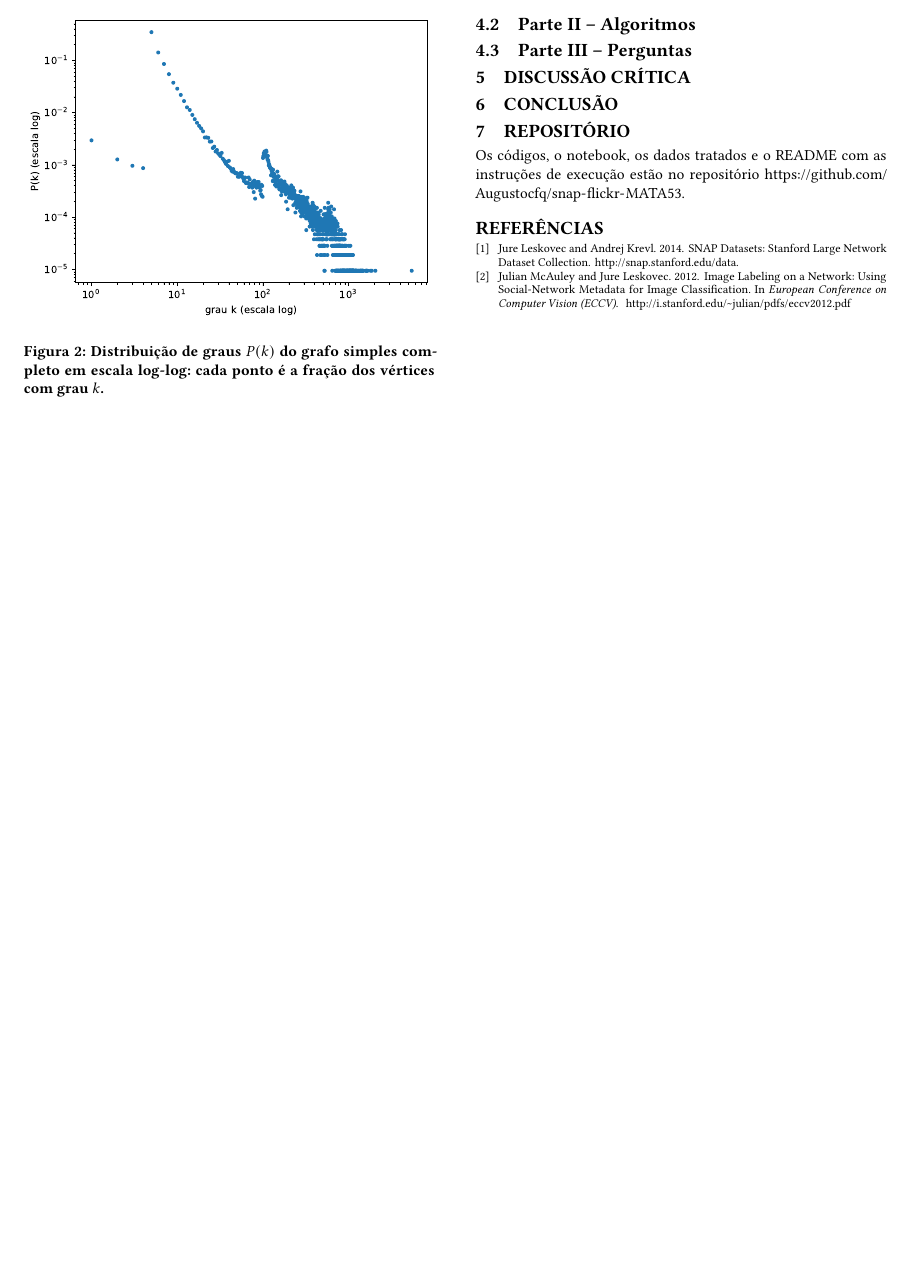
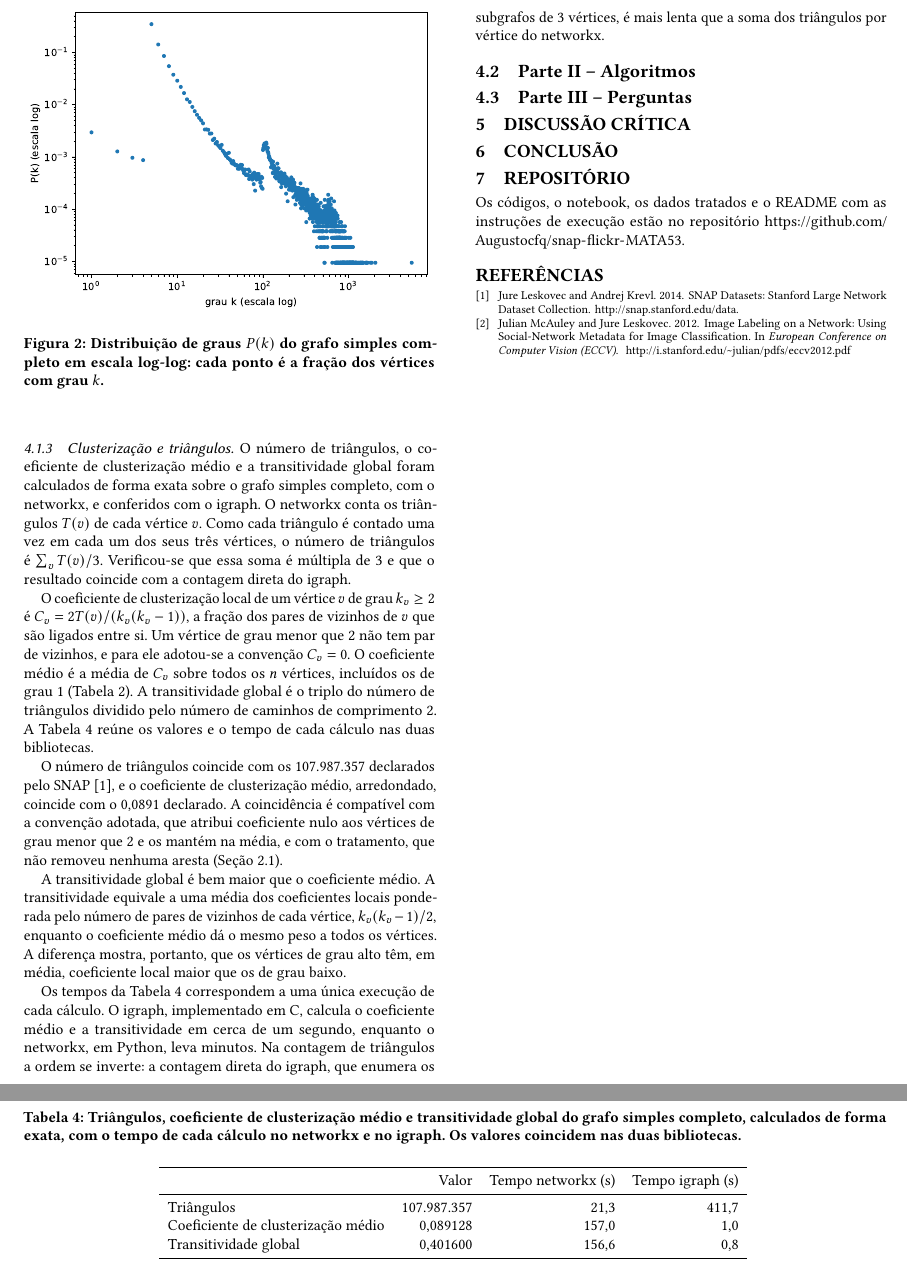
Before and after one commit to Augustocfq/snap-flickr-MATA53, a LaTeX document (relatorio/main.tex, which reads relatorio/secoes/parte1.tex, results/tables/clusterizacao.tex): part of page 3 of 3 before the commit and two parts of pages 3 and 4 of 4 after it, the two joined at a grey line, cut at the place of the change, the shorter picture padded with empty space. Compiled offline with pdfLaTeX.

Commit message:
feat(parte1): calcula coeficiente de clusterização e número de triângulos
Criação do cached em src/cache.py, que grava e relê de data/cache os resultados das etapas pesadas
Adição da seção Clusterização e triângulos ao main.ipynb, que verifica por asserção que a soma dos triângulos por vértice dividida por 3 coincide com a contagem do igraph e confere com o igraph a clusterização média e a transitividade
Geração da tabela clusterizacao.tex com o valor de cada medida e o tempo do cálculo no networkx e no igraph
Versionamento do cache dos triângulos, da clusterização média e da transitividade em data/cache, para que a reexecução do main.ipynb não repita os cálculos
Escrita da subseção Clusterização e triângulos, com a convenção de coeficiente nulo para grau menor que 2 e a comparação com o SNAP

```diff
--- a/relatorio/secoes/parte1.tex
+++ b/relatorio/secoes/parte1.tex
@@ -46,3 +46,22 @@ Na escala linear (Figura~\ref{fig:graus_hist}), quase toda a massa da distribui
 \end{figure}
 
 A escala log-log (Figura~\ref{fig:graus_loglog}) revela o que a escala linear esconde. Os graus de 1 a 4 são raros, e o valor mais frequente é $k = 5$. A partir dele, $P(k)$ decresce de forma contínua ao longo de mais de duas ordens de grandeza de $k$, com uma elevação local perto de $k = 100$. A cauda é longa: há vértices com centenas e milhares de vizinhos, os hubs do grafo, e o de maior grau fica isolado no extremo direito, bem distante dos demais. Na cauda, muitos graus aparecem uma única vez, o que forma a faixa horizontal de pontos na base da figura. Se essa cauda segue ou não uma lei de potência é examinado na Seção~\ref{sec:parte3}.
+
+\subsubsection{Clusterização e triângulos}
+
+O número de triângulos, o coeficiente de clusterização médio e a transitividade global foram calculados de forma exata sobre o grafo simples completo, com o networkx, e conferidos com o igraph. O networkx conta os triângulos $T(v)$ de cada vértice $v$. Como cada triângulo é contado uma vez em cada um dos seus três vértices, o número de triângulos é $\sum_v T(v)/3$. Verificou-se que essa soma é múltipla de 3 e que o resultado coincide com a contagem direta do igraph.
+
+O coeficiente de clusterização local de um vértice $v$ de grau $k_v \geq 2$ é $C_v = 2T(v)/(k_v(k_v-1))$, a fração dos pares de vizinhos de $v$ que são ligados entre si. Um vértice de grau menor que 2 não tem par de vizinhos, e para ele adotou-se a convenção $C_v = 0$. O coeficiente médio é a média de $C_v$ sobre todos os $n$ vértices, incluídos os de grau 1 (Tabela~\ref{tab:basicas}). A transitividade global é o triplo do número de triângulos dividido pelo número de caminhos de comprimento 2. A Tabela~\ref{tab:clusterizacao} reúne os valores e o tempo de cada cálculo nas duas bibliotecas.
+
+\begin{table*}[htbp]
+  \centering
+  \caption{Triângulos, coeficiente de clusterização médio e transitividade global do grafo simples completo, calculados de forma exata, com o tempo de cada cálculo no networkx e no igraph. Os valores coincidem nas duas bibliotecas.}
+  \label{tab:clusterizacao}
+  \input{../results/tables/clusterizacao.tex}
+\end{table*}
+
+O número de triângulos coincide com os 107.987.357 declarados pelo SNAP~\cite{snapnets}, e o coeficiente de clusterização médio, arredondado, coincide com o 0,0891 declarado. A coincidência é compatível com a convenção adotada, que atribui coeficiente nulo aos vértices de grau menor que 2 e os mantém na média, e com o tratamento, que não removeu nenhuma aresta (Seção~\ref{sec:tratamento}).
+
+A transitividade global é bem maior que o coeficiente médio. A transitividade equivale a uma média dos coeficientes locais ponderada pelo número de pares de vizinhos de cada vértice, $k_v(k_v-1)/2$, enquanto o coeficiente médio dá o mesmo peso a todos os vértices. A diferença mostra, portanto, que os vértices de grau alto têm, em média, coeficiente local maior que os de grau baixo.
+
+Os tempos da Tabela~\ref{tab:clusterizacao} correspondem a uma única execução de cada cálculo. O igraph, implementado em C, calcula o coeficiente médio e a transitividade em cerca de um segundo, enquanto o networkx, em Python, leva minutos. Na contagem de triângulos a ordem se inverte: a contagem direta do igraph, que enumera os subgrafos de 3 vértices, é mais lenta que a soma dos triângulos por vértice do networkx.
--- /dev/null
+++ b/results/tables/clusterizacao.tex
@@ -0,0 +1,9 @@
+\begin{tabular}{lrrr}
+\toprule
+ & Valor & Tempo networkx (s) & Tempo igraph (s) \\
+\midrule
+Triângulos & 107.987.357 & 21,3 & 411,7 \\
+Coeficiente de clusterização médio & 0,089128 & 157,0 & 1,0 \\
+Transitividade global & 0,401600 & 156,6 & 0,8 \\
+\bottomrule
+\end{tabular}
```
Also changed, not shown: 8 other files.
